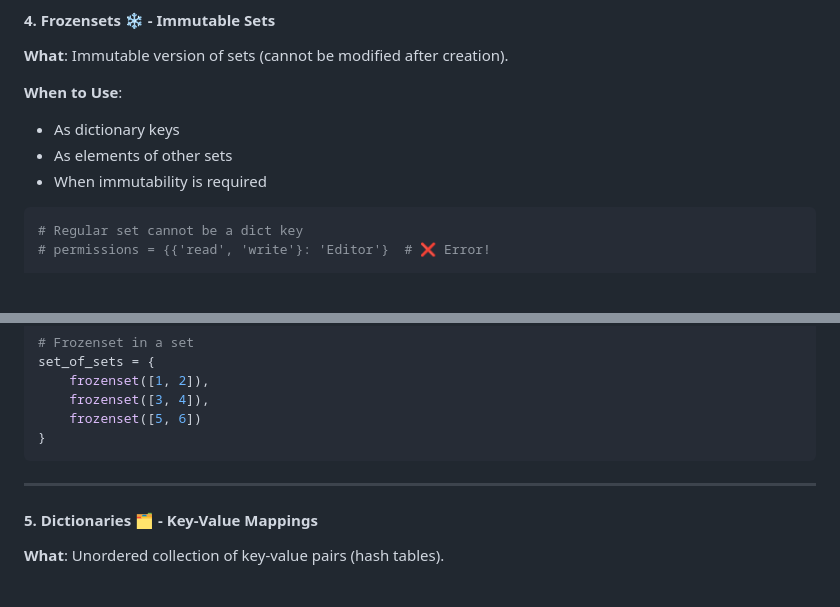
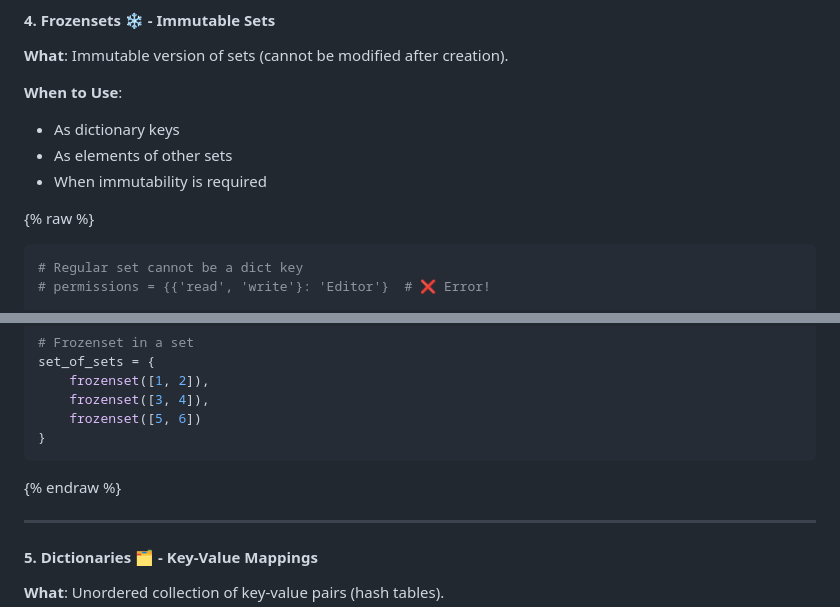
Before and after one commit to vinodkc/Python_projects, a Markdown page: 26-data-structures-showcase/README.md, 2 parts joined by grey strips. Rendered like a GitHub page; blank space fills up the shorter version.

````diff
--- a/26-data-structures-showcase/README.md
+++ b/26-data-structures-showcase/README.md
@@ -211,6 +211,7 @@ unique = list(set(duplicates))  # [1, 2, 3, 4]
 - As elements of other sets
 - When immutability is required
 
+{% raw %}
 ```python
 # Regular set cannot be a dict key
 # permissions = {{'read', 'write'}: 'Editor'}  # ❌ Error!
@@ -229,6 +230,7 @@ set_of_sets = {
     frozenset([5, 6])
 }
 ```
+{% endraw %}
 
 ---
 
````
